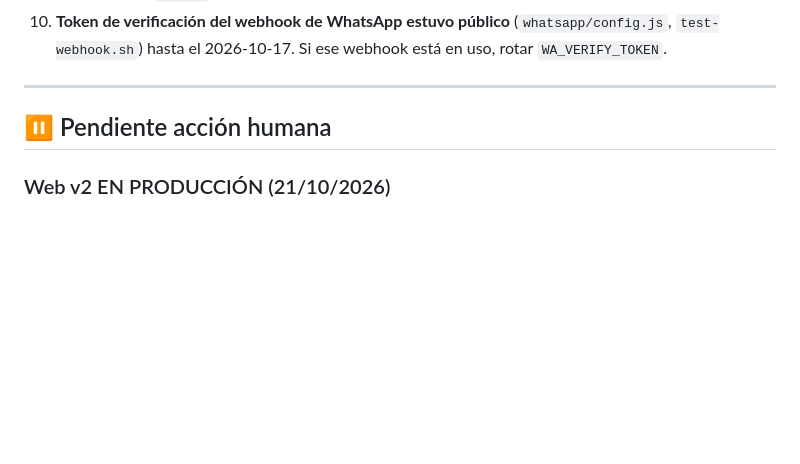
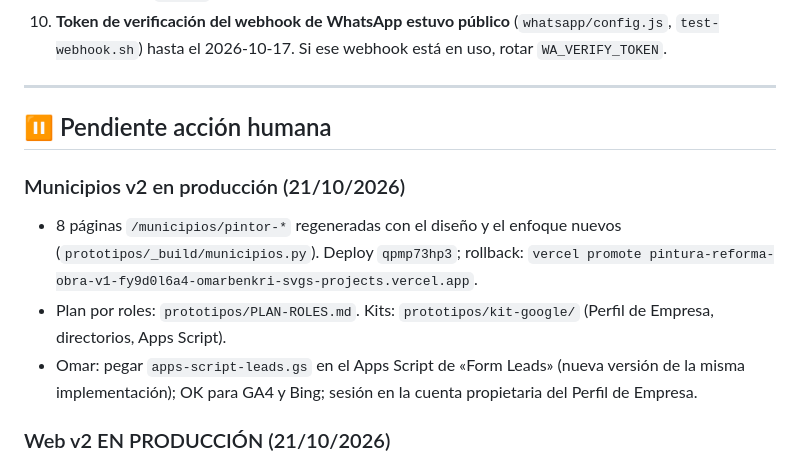
Before and after one commit to omarbenkri-svg/pintura-reforma-pro, a Markdown page: HANDOFF.md, the part around the change. Rendered like a GitHub page; blank space fills up the shorter version.

Commit message:
docs(handoff): municipio pages live, kits ready
Co-Authored-By: Claude Opus 5.5 <noreply@anthropic.com>

```diff
--- a/HANDOFF.md
+++ b/HANDOFF.md
@@ -118,6 +118,11 @@ Punto único de verdad del estado del proyecto. Cualquier agente lee esto ANTES
 
 ## ⏸️ Pendiente acción humana
 
+### Municipios v2 en producción (21/10/2026)
+- 8 páginas `/municipios/pintor-*` regeneradas con el diseño y el enfoque nuevos (`prototipos/_build/municipios.py`). Deploy `qpmp73hp3`; rollback: `vercel promote pintura-reforma-obra-v1-fy9d0l6a4-omarbenkri-svgs-projects.vercel.app`.
+- Plan por roles: `prototipos/PLAN-ROLES.md`. Kits: `prototipos/kit-google/` (Perfil de Empresa, directorios, Apps Script).
+- Omar: pegar `apps-script-leads.gs` en el Apps Script de «Form Leads» (nueva versión de la misma implementación); OK para GA4 y Bing; sesión en la cuenta propietaria del Perfil de Empresa.
+
 ### Web v2 EN PRODUCCIÓN (21/10/2026)
 - `master` e69cc83 desplegado (deploy `pintura-reforma-obra-v1-fy9d0l6a4`). Rollback: `vercel promote pintura-reforma-obra-v1-7k30d99od-omarbenkri-svgs-projects.vercel.app`.
 - Verificado en producción: 28/28 URLs del sitemap 200, redirecciones OK, `/prototipos` y archivos internos 404, etiqueta de Search Console presente, sin «empleo»/«gratis».
```
